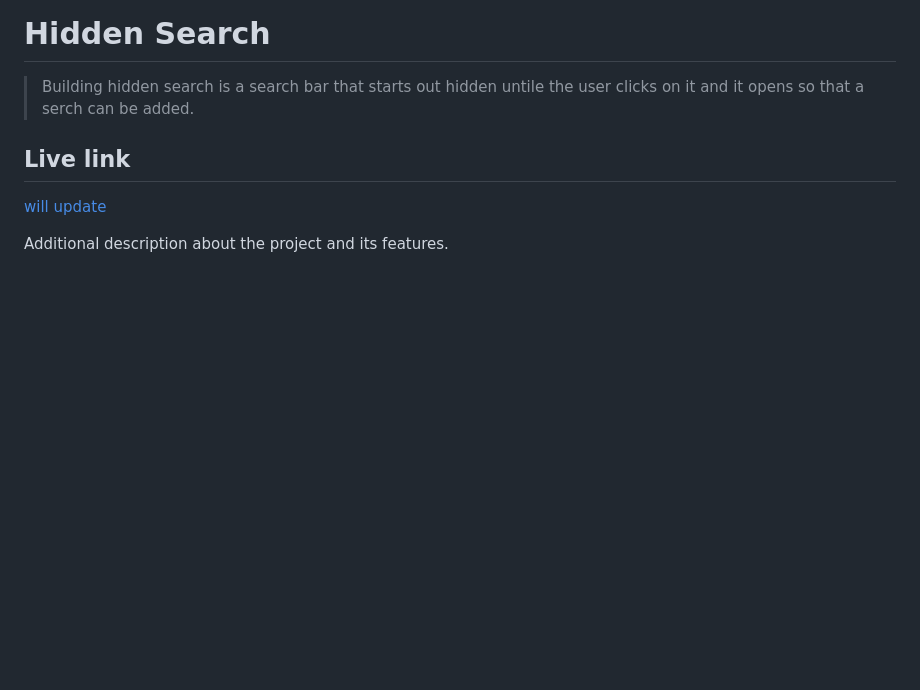
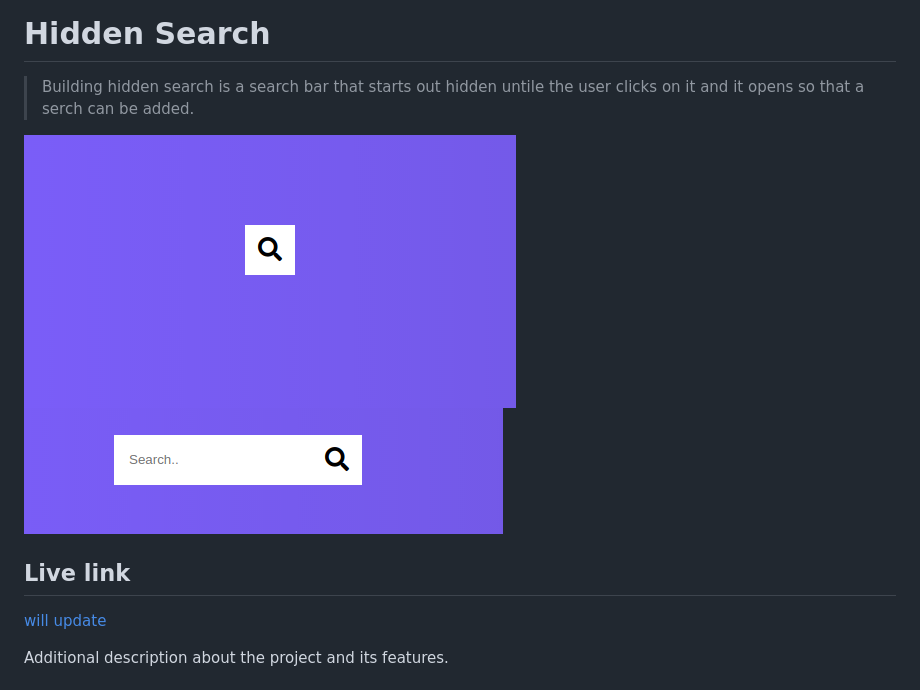
Before and after one commit to Tchilo/50-days-project, a Markdown page: README.md, the part around the change. GitHub-like rendering; pictures changed too: bar.png (added), openbar.png (added); blank space fills up the shorter version.

Commit message:
Add images to README.md

```diff
--- a/README.md
+++ b/README.md
@@ -4,7 +4,8 @@
 
 > Building hidden search is a search bar that starts out hidden untile the user clicks on it and it opens so that a serch can be added.
 
-
+![closed](bar.png)
+![open](openbar.png)
 
 ## Live link
 [will update]()
```
